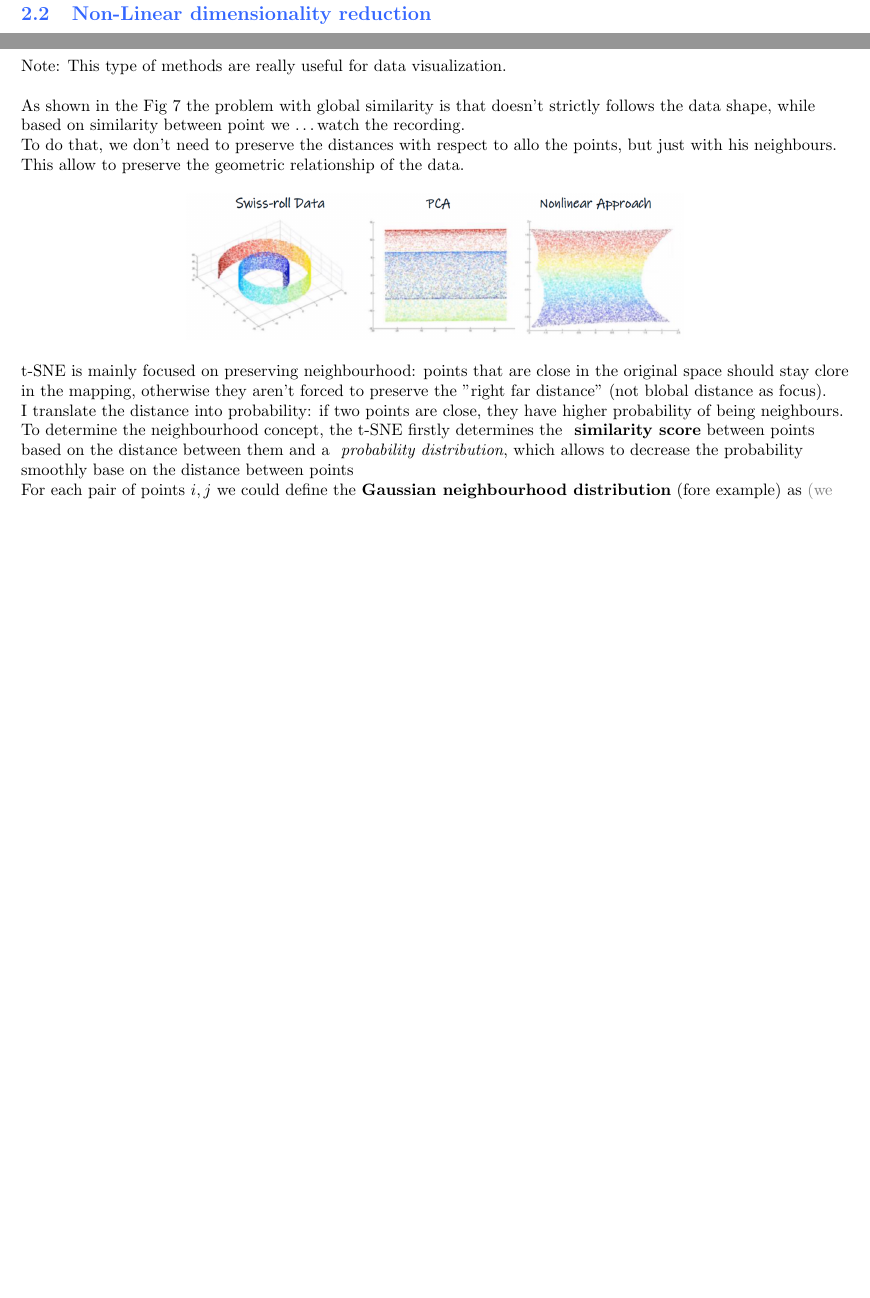
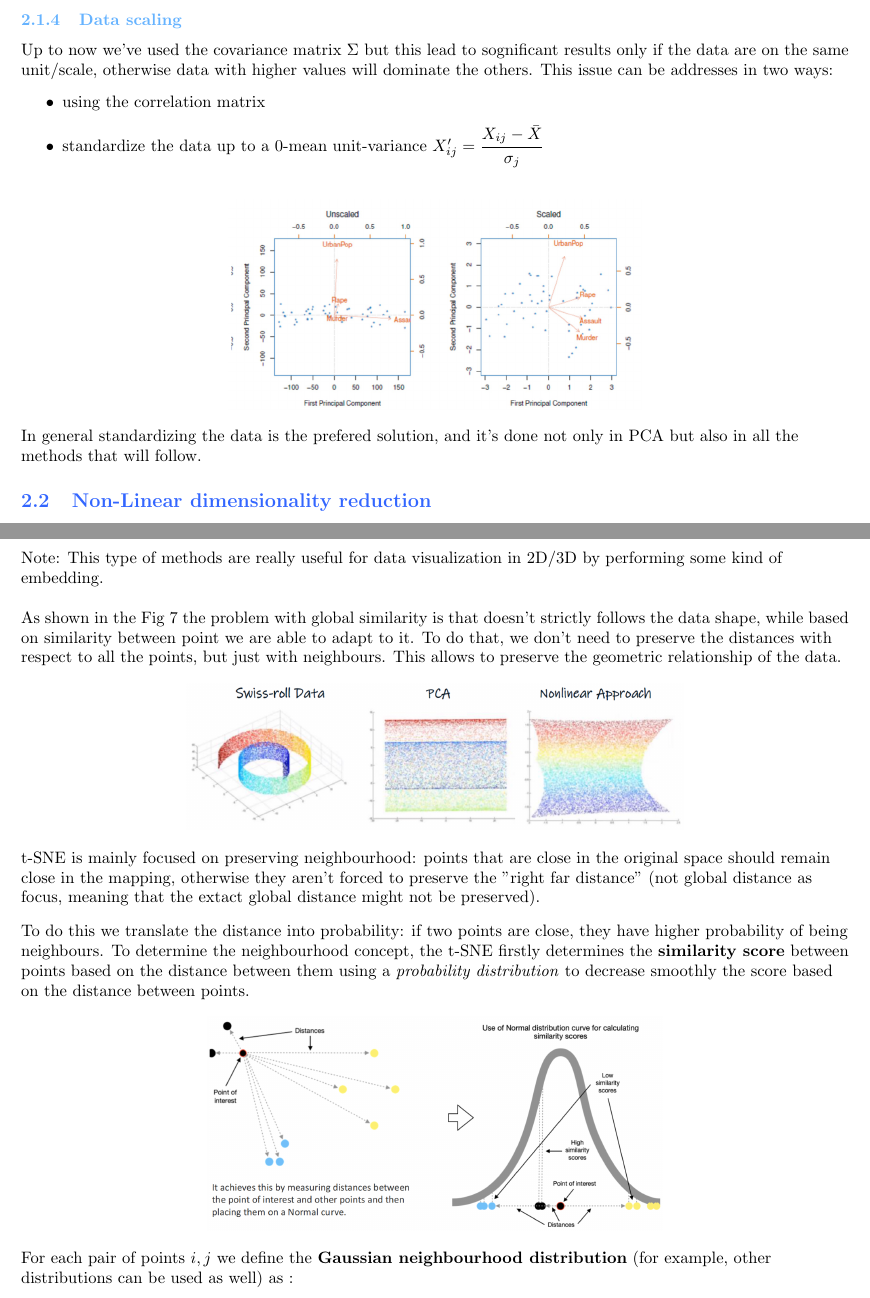
Before and after one commit to Guflie/PoliMi-AS-notes, a LaTeX document (main.tex, which reads arguments/dimensionality reduction/nlinear_dr.tex, arguments/dimensionality reduction/pca.tex): two parts of pages 14 and 15 of 50 before the commit and two parts of pages 14 and 16 of 51 after it, joined at a grey line, cut at the place of the change, the shorter picture padded with empty space. Compiled offline with pdfLaTeX.

Commit message:
Adjustments on the first part

```diff
--- a/arguments/dimensionality reduction/nlinear_dr.tex
+++ b/arguments/dimensionality reduction/nlinear_dr.tex
@@ -72,14 +72,12 @@ the projection)}.
     \label{fig:exlocdist}
 \end{figure}\hfill \\
-Note: This type of methods are really useful for data visualization.\\
+Note: This type of methods are really useful for data visualization in 2D/3D by performing some kind of embedding.\\
 \hfill \\
 
 As shown in the Fig \ref{fig:exlocdist} the problem with global similarity is that doesn't
-strictly follows the data shape, while based on similarity between point we \dots
-watch the recording.
-
+strictly follows the data shape, while based on similarity between point we are able to adapt to it.
 To do that, we don't need to preserve the distances with respect
-to allo the points, but just with his neighbours. This allow to preserve the
+to all the points, but just with neighbours. This allows to preserve the
 geometric relationship of the data.
 \begin{figure}[h]
     \centering
@@ -88,23 +86,20 @@ geometric relationship of the data.
 \hfill \\
 
 t-SNE is mainly focused on preserving neighbourhood: points that are close in the
-original space should stay clore in the mapping, otherwise they aren't forced to
-preserve the "right far distance" (not blobal distance as focus).
-\hfill \\
-I translate the distance into probability: if two points are close, they have higher
-probability of being neighbours.
-To determine the neighbourhood concept, the t-SNE firstly determines the \textbf{
-similarity score} between points based on the distance between them and a \textit{
-probability distribution}, which allows to decrease the probability smoothly base
-on the distance between points
+original space should remain close in the mapping, otherwise they aren't forced to
+preserve the "right far distance" (not global distance as focus, meaning that the extact global distance might not be preserved).
+
+\vspace{0.3cm}
+
+To do this we translate the distance into probability: if two points are close, they have higher
+probability of being neighbours. To determine the neighbourhood concept, the t-SNE firstly determines the \textbf{similarity score} between points based on the distance between them using a \textit{probability distribution} to decrease smoothly the score based on the distance between points.
 \begin{figure}[h]
     \centering
     \includegraphics[width=0.55\textwidth]{dr/non_linear/tSNE-similarity.png}
 \end{figure}
 
-For each pair of points $i,j$ we could define the \textbf{Gaussian neighbourhood
-distribution} (fore example) as \textcolor{gray}{(we could think about is as "the
-probability that $x_i$ would pick $x_j$ as neighbour")}:
+For each pair of points $i,j$ we define the \textbf{Gaussian neighbourhood
+distribution} (for example, other distributions can be used as well) as :
 \begin{equation}
     p_{j|i}= \begin{cases}
         \cfrac{exp(-\| x_i - x_j \|^2/(2\sigma_i)^2)}{\sum_{j\neq i}exp(-\| x_i - x_j
--- a/arguments/dimensionality reduction/pca.tex
+++ b/arguments/dimensionality reduction/pca.tex
@@ -233,3 +232,16 @@ and we interpret the meaning as following:
     these PCs
     \item \textbf{angle between arrows}: relationship between original features
 \end{itemize}
+
+\subsubsection{Data scaling}
+Up to now we've used the covariance matrix $\Sigma$ but this lead to sognificant results only if the data are on the same unit/scale, otherwise data with higher values will dominate the others.
+This issue can be addresses in two ways:
+\begin{itemize}
+    \item using the correlation matrix
+    \item standardize the data up to a 0-mean unit-variance $X_{ij}'=\cfrac{X_{ij}-\bar{X}}{\sigma_j}$
+\end{itemize}
+\begin{figure}[h]
+    \centering
+    \includegraphics[width=0.5\linewidth]{img//dr//pca/pca_scaling.png}
+\end{figure}
+In general standardizing the data is the prefered solution, and it's done not only in PCA but also in all the methods that will follow.
```
Also changed, not shown: arguments/introduction.tex (+3 -3 lines), img/dr/pca/pca_scaling.png (added), arguments/dimensionality reduction/nlinear_dr.tex (17 more changed lines), arguments/dimensionality reduction/pca.tex (7 more changed lines).
